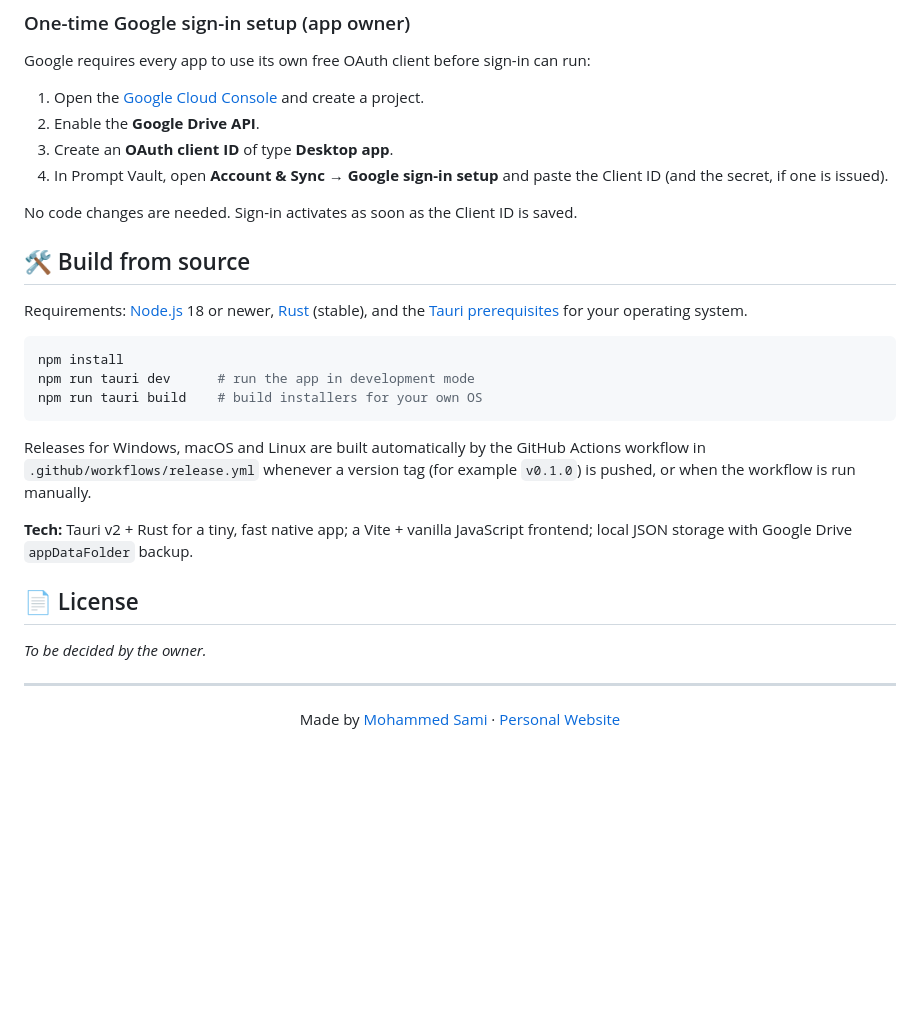
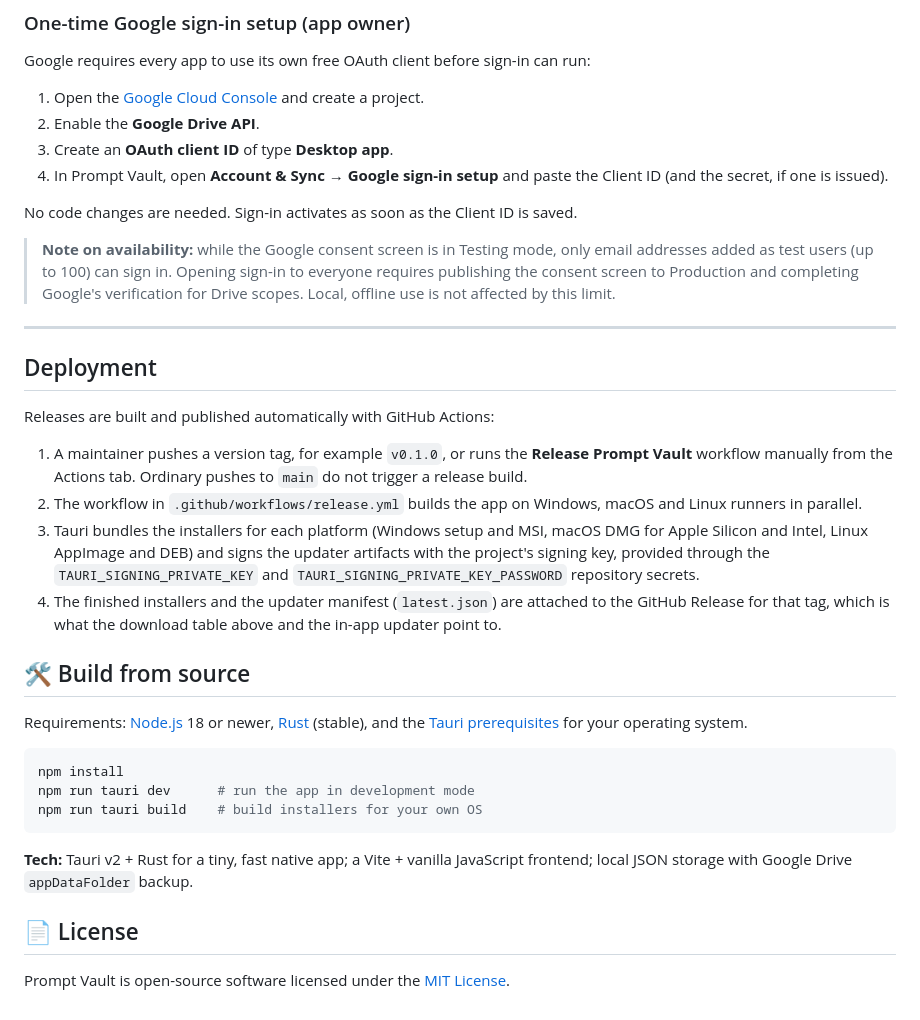
Before and after one commit to heyysam1/prompt-vault, a Markdown page: README.md, the part around one of its changes. GitHub-like rendering; blank space fills up the shorter version.

````diff
--- a/README.md
+++ b/README.md
@@ -106,6 +118,19 @@ Google requires every app to use its own free OAuth client before sign-in can ru
 
 No code changes are needed. Sign-in activates as soon as the Client ID is saved.
 
+> **Note on availability:** while the Google consent screen is in Testing mode, only email addresses added as test users (up to 100) can sign in. Opening sign-in to everyone requires publishing the consent screen to Production and completing Google's verification for Drive scopes. Local, offline use is not affected by this limit.
+
+---
+
+## Deployment
+
+Releases are built and published automatically with GitHub Actions:
+
+1. A maintainer pushes a version tag, for example `v0.1.0`, or runs the **Release Prompt Vault** workflow manually from the Actions tab. Ordinary pushes to `main` do not trigger a release build.
+2. The workflow in `.github/workflows/release.yml` builds the app on Windows, macOS and Linux runners in parallel.
+3. Tauri bundles the installers for each platform (Windows setup and MSI, macOS DMG for Apple Silicon and Intel, Linux AppImage and DEB) and signs the updater artifacts with the project's signing key, provided through the `TAURI_SIGNING_PRIVATE_KEY` and `TAURI_SIGNING_PRIVATE_KEY_PASSWORD` repository secrets.
+4. The finished installers and the updater manifest (`latest.json`) are attached to the GitHub Release for that tag, which is what the download table above and the in-app updater point to.
+
 ## 🛠️ Build from source
 
 Requirements: [Node.js](https://nodejs.org/) 18 or newer, [Rust](https://rustup.rs/) (stable), and the [Tauri prerequisites](https://v2.tauri.app/start/prerequisites/) for your operating system.
@@ -116,18 +141,8 @@ npm run tauri dev      # run the app in development mode
 npm run tauri build    # build installers for your own OS
 ```
 
-Releases for Windows, macOS and Linux are built automatically by the GitHub Actions workflow in `.github/workflows/release.yml` whenever a version tag (for example `v0.1.0`) is pushed, or when the workflow is run manually.
-
 **Tech:** Tauri v2 + Rust for a tiny, fast native app; a Vite + vanilla JavaScript frontend; local JSON storage with Google Drive `appDataFolder` backup.
 
 ## 📄 License
 
-<!-- License to be chosen by the owner before the repository goes public. Placeholder: MIT. -->
-
-*To be decided by the owner.*
-
----
-
-<p align="center">
-  Made by <a href="https://github.com/heyysam1">Mohammed Sami</a> · <a href="https://heyysami.bond">Personal Website</a>
-</p>
+Prompt Vault is open-source software licensed under the [MIT License](LICENSE).
````
Also changed, not shown: other parts of README.md (+43 -31 lines).
